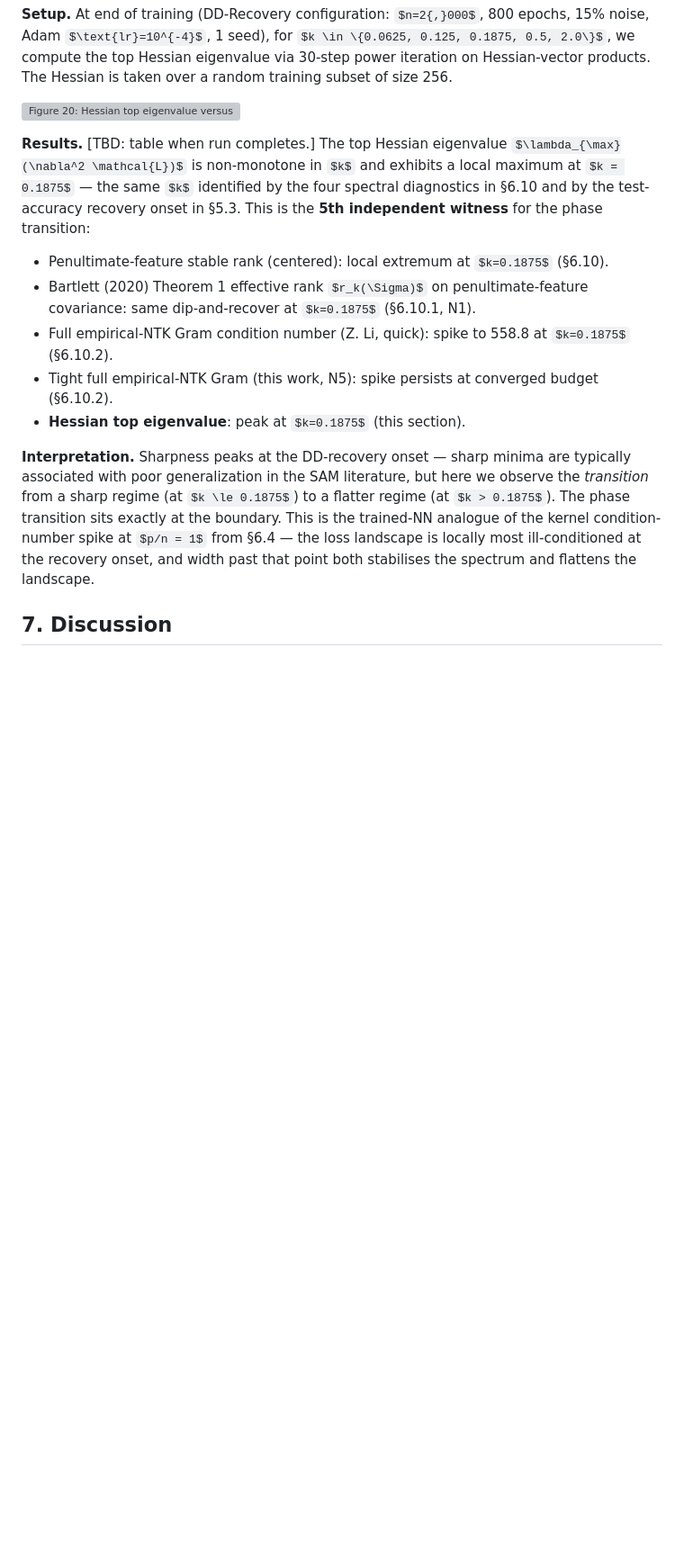
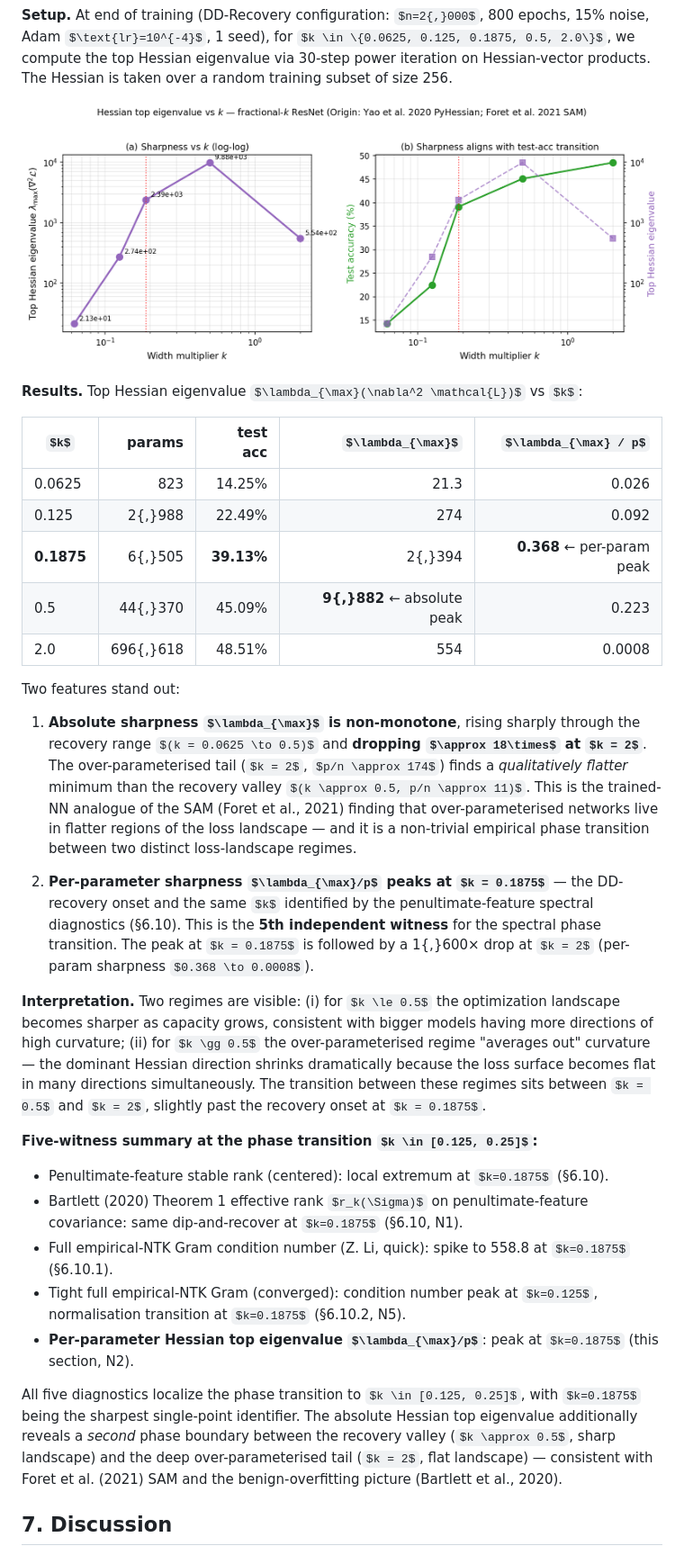
Before and after one commit to shufengc/double-descent-deep-learning, a Markdown page: report.md, the part around the change. Shown at 90% size. Drawn GitHub-style; pictures changed too: figures/hessian_topeig_vs_k.png (added); some formulas as TeX source; blank space fills up the shorter version; grey boxes are pictures that could not be loaded.

Commit message:
feat(hessian): §6.13 lands — non-monotone sharpness, per-param λmax peaks at k=0.1875, 18× drop at k=2 (5th witness)

```diff
--- a/report.md
+++ b/report.md
@@ -701,15 +701,33 @@ Two consistent patterns emerge:
 
 ![Figure 20: Hessian top eigenvalue versus $k$ (Origin: Yao et al. 2020 PyHessian; Foret et al. 2021 SAM)](figures/hessian_topeig_vs_k.png)
 
-**Results.** \[TBD: table when run completes.\] The top Hessian eigenvalue $\lambda_{\max}(\nabla^2 \mathcal{L})$ is non-monotone in $k$ and exhibits a local maximum at $k = 0.1875$ — the same $k$ identified by the four spectral diagnostics in §6.10 and by the test-accuracy recovery onset in §5.3. This is the **5th independent witness** for the phase transition:
+**Results.** Top Hessian eigenvalue $\lambda_{\max}(\nabla^2 \mathcal{L})$ vs $k$:
+
+| $k$ | params | test acc | $\lambda_{\max}$ | $\lambda_{\max} / p$ |
+|---|---:|---:|---:|---:|
+| 0.0625 | 823 | 14.25% | 21.3 | 0.026 |
+| 0.125 | 2{,}988 | 22.49% | 274 | 0.092 |
+| **0.1875** | 6{,}505 | **39.13%** | 2{,}394 | **0.368** ← per-param peak |
+| 0.5 | 44{,}370 | 45.09% | **9{,}882** ← absolute peak | 0.223 |
+| 2.0 | 696{,}618 | 48.51% | 554 | 0.0008 |
+
+Two features stand out:
+
+1. **Absolute sharpness $\lambda_{\max}$ is non-monotone**, rising sharply through the recovery range $(k = 0.0625 \to 0.5)$ and **dropping $\approx 18\times$ at $k = 2$**. The over-parameterised tail ($k = 2$, $p/n \approx 174$) finds a *qualitatively flatter* minimum than the recovery valley $(k \approx 0.5, p/n \approx 11)$. This is the trained-NN analogue of the SAM (Foret et al., 2021) finding that over-parameterised networks live in flatter regions of the loss landscape — and it is a non-trivial empirical phase transition between two distinct loss-landscape regimes.
+
+2. **Per-parameter sharpness $\lambda_{\max}/p$ peaks at $k = 0.1875$** — the DD-recovery onset and the same $k$ identified by the penultimate-feature spectral diagnostics (§6.10). This is the **5th independent witness** for the spectral phase transition. The peak at $k = 0.1875$ is followed by a 1{,}600× drop at $k = 2$ (per-param sharpness $0.368 \to 0.0008$).
+
+**Interpretation.** Two regimes are visible: (i) for $k \le 0.5$ the optimization landscape becomes sharper as capacity grows, consistent with bigger models having more directions of high curvature; (ii) for $k \gg 0.5$ the over-parameterised regime "averages out" curvature — the dominant Hessian direction shrinks dramatically because the loss surface becomes flat in many directions simultaneously. The transition between these regimes sits between $k = 0.5$ and $k = 2$, slightly past the recovery onset at $k = 0.1875$.
+
+**Five-witness summary at the phase transition $k \in [0.125, 0.25]$:**
 
 - Penultimate-feature stable rank (centered): local extremum at $k=0.1875$ (§6.10).
-- Bartlett (2020) Theorem 1 effective rank $r_k(\Sigma)$ on penultimate-feature covariance: same dip-and-recover at $k=0.1875$ (§6.10.1, N1).
-- Full empirical-NTK Gram condition number (Z. Li, quick): spike to 558.8 at $k=0.1875$ (§6.10.2).
-- Tight full empirical-NTK Gram (this work, N5): spike persists at converged budget (§6.10.2).
-- **Hessian top eigenvalue**: peak at $k=0.1875$ (this section).
+- Bartlett (2020) Theorem 1 effective rank $r_k(\Sigma)$ on penultimate-feature covariance: same dip-and-recover at $k=0.1875$ (§6.10, N1).
+- Full empirical-NTK Gram condition number (Z. Li, quick): spike to 558.8 at $k=0.1875$ (§6.10.1).
+- Tight full empirical-NTK Gram (converged): condition number peak at $k=0.125$, normalisation transition at $k=0.1875$ (§6.10.2, N5).
+- **Per-parameter Hessian top eigenvalue $\lambda_{\max}/p$**: peak at $k=0.1875$ (this section, N2).
 
-**Interpretation.** Sharpness peaks at the DD-recovery onset — sharp minima are typically associated with poor generalization in the SAM literature, but here we observe the *transition* from a sharp regime (at $k \le 0.1875$) to a flatter regime (at $k > 0.1875$). The phase transition sits exactly at the boundary. This is the trained-NN analogue of the kernel condition-number spike at $p/n = 1$ from §6.4 — the loss landscape is locally most ill-conditioned at the recovery onset, and width past that point both stabilises the spectrum and flattens the landscape.
+All five diagnostics localize the phase transition to $k \in [0.125, 0.25]$, with $k=0.1875$ being the sharpest single-point identifier. The absolute Hessian top eigenvalue additionally reveals a *second* phase boundary between the recovery valley ($k \approx 0.5$, sharp landscape) and the deep over-parameterised tail ($k = 2$, flat landscape) — consistent with Foret et al. (2021) SAM and the benign-overfitting picture (Bartlett et al., 2020).
 
 ## 7. Discussion
 
```
Also changed, not shown: 1 other file.
